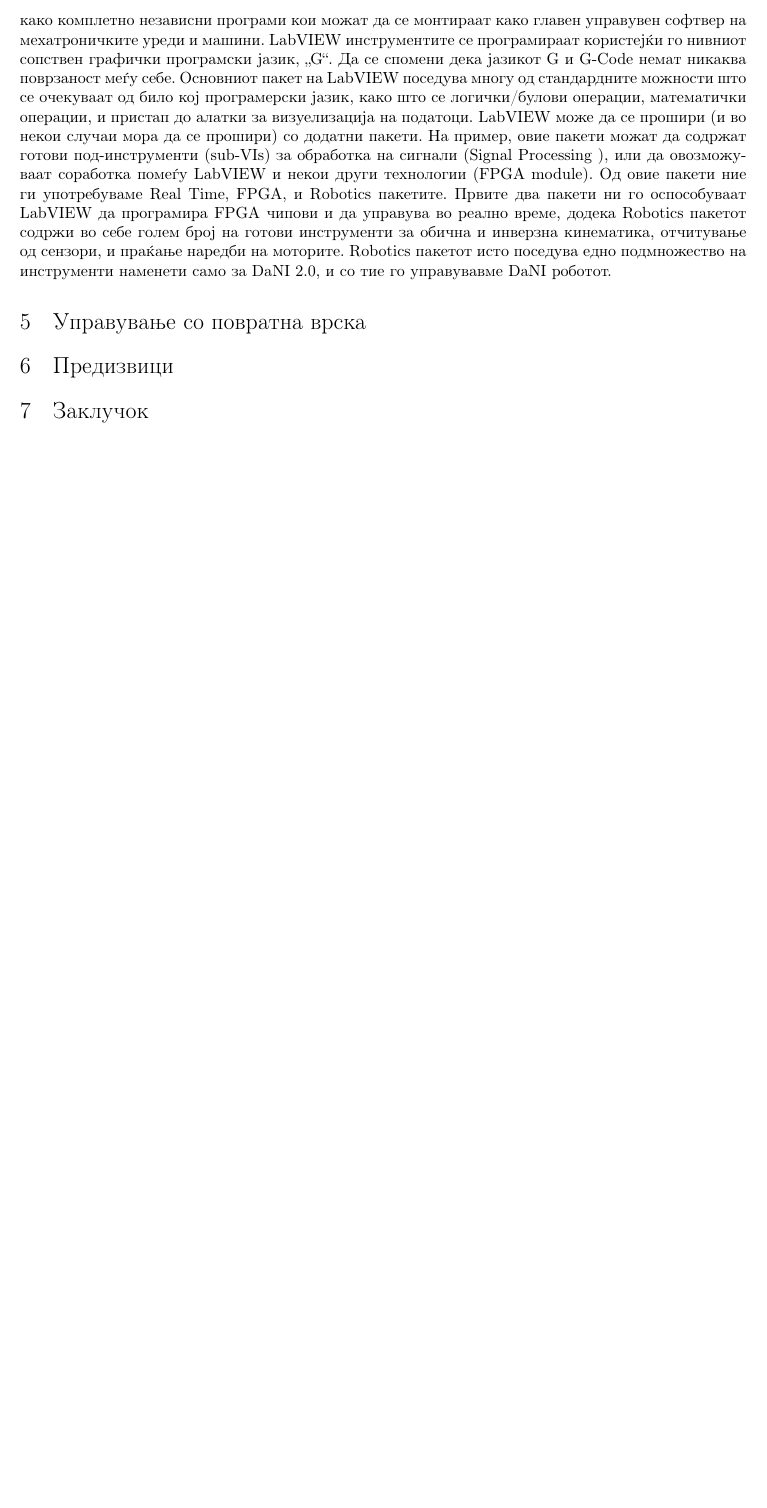
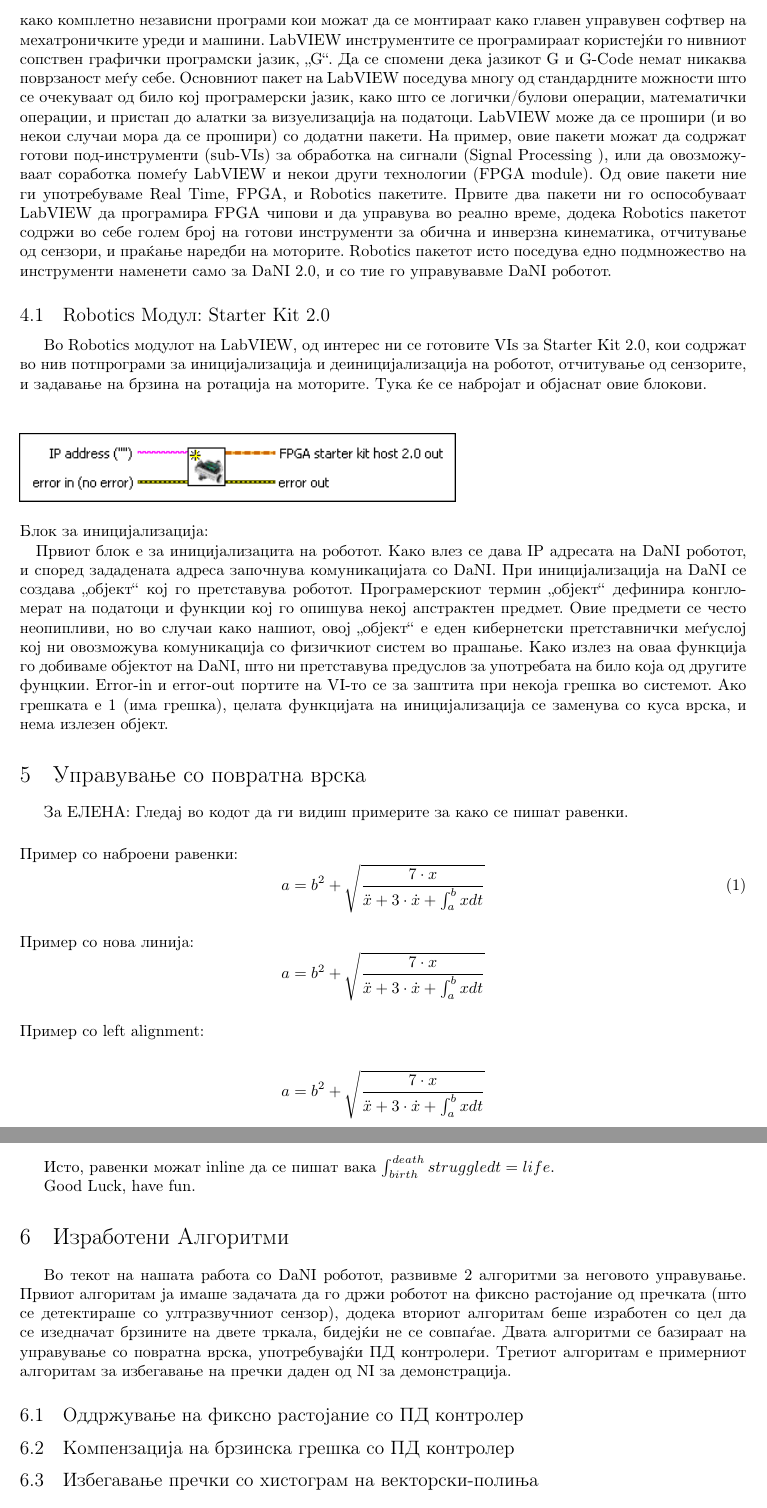
Before and after one commit to dummyMgal/Galevski-Muchev-Bachelor-Thesis, a LaTeX document (project.tex): part of page 5 of 5 before the commit and two parts of pages 5 and 6 of 6 after it, the two joined at a grey line, cut so that both start at the same text, the shorter picture padded with empty space. Compiled offline with pdfLaTeX.

Commit message:
Started DaNI modules, added photos, equations tutorial for elena

```diff
--- a/project.tex
+++ b/project.tex
@@ -90,7 +90,52 @@
 Основниот пакет на LabVIEW поседува многу од стандардните можности што се очекуваат од било кој програмерски јазик, како што се логички/булови операции, математички операции, и пристап до алатки за визуелизација на податоци.
 LabVIEW може да се прошири (и во некои случаи мора да се прошири) со додатни пакети. На пример, овие пакети можат да содржат готови под-инструменти (sub-VIs) за обработка на сигнали (Signal Processing ), или да овозможуваат соработка помеѓу LabVIEW и некои други технологии (FPGA module). Од овие пакети ние ги употребуваме Real Time, FPGA, и Robotics пакетите. Првите два пакети ни го оспособуваат LabVIEW да програмира FPGA чипови и да управува во реално време, додека Robotics пакетот содржи во себе голем број на готови инструменти за обична и инверзна кинематика, отчитување од сензори, и праќање наредби на моторите.
 Robotics пакетот исто поседува едно подмножество на инструменти наменети само за DaNI 2.0, и со тие го управувавме DaNI роботот.
+\subsection{Robotics Модул: Starter Kit 2.0}
+Во Robotics модулот на LabVIEW, од интерес ни се готовите VIs за Starter Kit 2.0, кои содржат во нив потпрограми за иницијализација и деиницијализација на роботот, отчитување од сензорите, и задавање на брзина на ротација на моторите. Тука ќе се набројат и објаснат овие блокови.
+\paragraph{Блок за иницијализација:\\}
+
+\begin{figure}[h]
+\includegraphics[width=0.6\linewidth]{init.png}
+\raggedright
+\end{figure}
+
+Првиот блок е за иницијализацита на роботот. Како влез се дава IP адресата на DaNI роботот, и според зададената адреса започнува комуникацијата со DaNI. При иницијализација на DaNI се создава „објект“ кој го претставува роботот. Програмерскиот термин „објект“ дефинира конгломерат на податоци и функции коj го опишува некој апстрактен предмет. Овие предмети се често неопипливи, но во случаи како нашиот, овој „објект“ е еден кибернетски претставнички меѓуслој кој ни овозможува комуникација со физичкиот систем во прашање. Како излез на оваа функција го добиваме објектот на DaNI, што ни претставува предуслов за употребата на било која од другите фунцкии. Error-in и error-out портите на VI-то се за заштита при некоја грешка во системот. Ако грешката е 1 (има грешка), целата функцијата на иницијализација се заменува со куса врска, и нема излезен објект.
+
+
+
 \section{Управување со повратна врска}
+
+За ЕЛЕНА:
+Гледај во кодот да ги видиш примерите за како се пишат равенки.
+
+\paragraph{Пример со наброени равенки:}
+\begin{equation}
+	a = b^2 + \sqrt{\frac{7 \cdot x}{{\ddot x + 3 \cdot \dot x + \int_a^b{x dt}}}}
+\end{equation}
+
+
+\paragraph{Пример со нова линија:}
+
+$$ a = b^2 + \sqrt{\frac{7 \cdot x}{{\ddot x + 3 \cdot \dot x + \int_a^b{x dt}}}} $$
+
+
+
+\paragraph{Пример со left alignment:}
+\begin{flushleft}
+$$ a = b^2 + \sqrt{\frac{7 \cdot x}{{\ddot x + 3 \cdot \dot x + \int_a^b{x dt}}}} $$
+\end{flushleft}
+
+
+
+Исто, равенки можат inline да се пишат вака $\int_{birth}^{death}{struggle dt} = life $.
+
+Good Luck, have fun.
+
+\section{Изработени Алгоритми}
+Во текот на нашата работа со DaNI роботот, развивме 2 алгоритми за неговото управување. Првиот алгоритам ја имаше задачата да го држи роботот на фиксно растојание од пречката (што се детектираше со ултразвучниот сензор), додека вториот алгоритам беше изработен со цел да се изедначат брзините на двете тркала, бидејќи не се совпаѓае. Двата алгоритми се базираат на управување со повратна врска, употребувајќи ПД контролери. Третиот алгоритам е примерниот алгоритам за избегавање на пречки даден од NI за демонстрација.
+\subsection{Оддржување на фиксно растојание со ПД контролер}
+\subsection{Компензација на брзинска грешка со ПД контролер}
+\subsection{Избегавање пречки со хистограм на векторски-полиња}
 
 \section{Предизвици}
 \section{Заклучок}
```
Also changed, not shown: images/init.png (added), images/read_dc.png (added), 7 other files.
